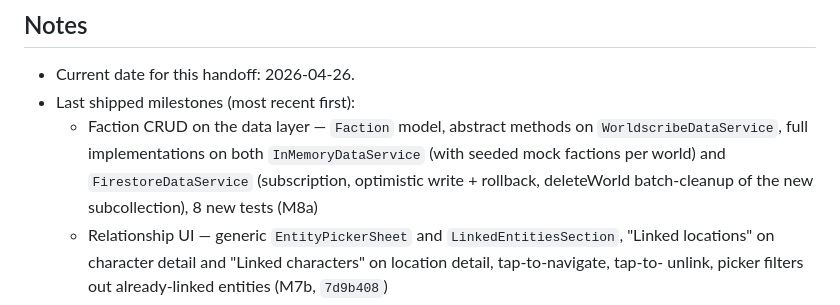
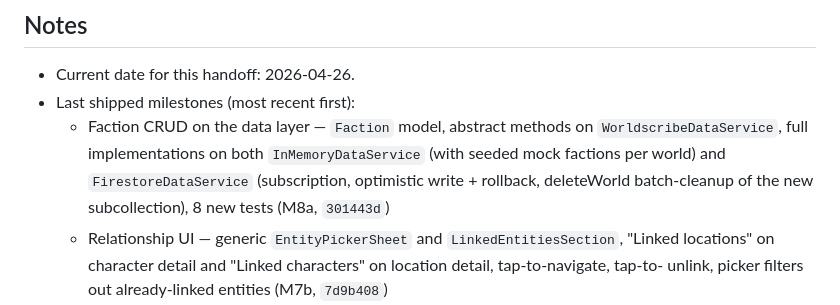
Before and after one commit to ExoticGent/WorldScribe, a Markdown page: worldscribe_handover.md, the part around the change. Drawn GitHub-style.

Commit message:
Backfill M8a commit hash in the handover milestone log
Co-Authored-By: Claude Opus 4.7 <noreply@anthropic.com>

```diff
--- a/worldscribe_handover.md
+++ b/worldscribe_handover.md
@@ -538,7 +538,7 @@ When the project flips to Blaze:
     `InMemoryDataService` (with seeded mock factions per world) and
     `FirestoreDataService` (subscription, optimistic write + rollback,
     deleteWorld batch-cleanup of the new subcollection), 8 new tests
-    (M8a)
+    (M8a, `301443d`)
   - Relationship UI — generic `EntityPickerSheet` and
     `LinkedEntitiesSection`, "Linked locations" on character detail and
     "Linked characters" on location detail, tap-to-navigate, tap-to-
```
